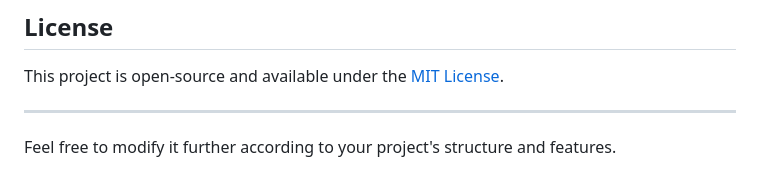
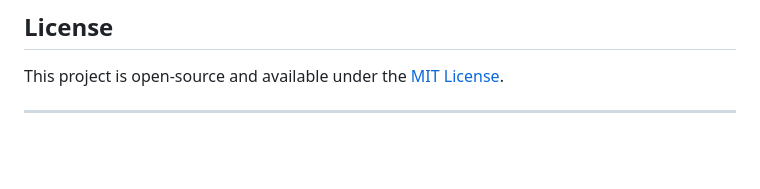
Before and after one commit to 89Aman/Flask, a Markdown page: README.md, the part around the change. Drawn GitHub-style; blank space fills up the shorter version.

```diff
--- a/README.md
+++ b/README.md
@@ -108,5 +108,3 @@ Contributions are welcome! Feel free to open an issue or create a pull request.
 This project is open-source and available under the [MIT License](LICENSE).
 
 ---
-
-Feel free to modify it further according to your project's structure and features.
```
